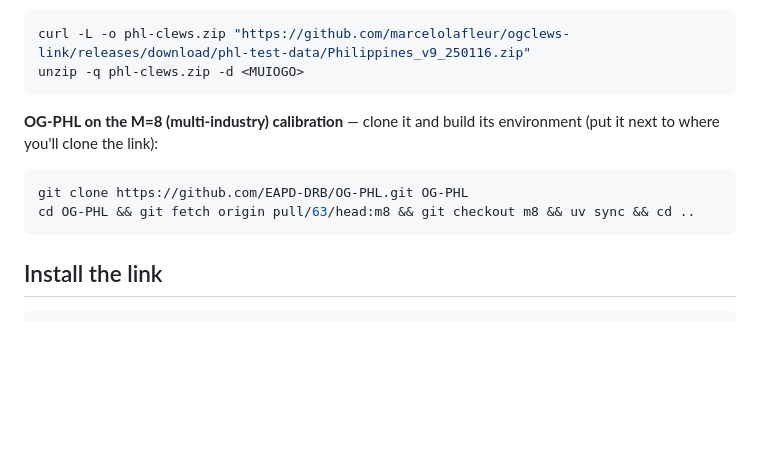
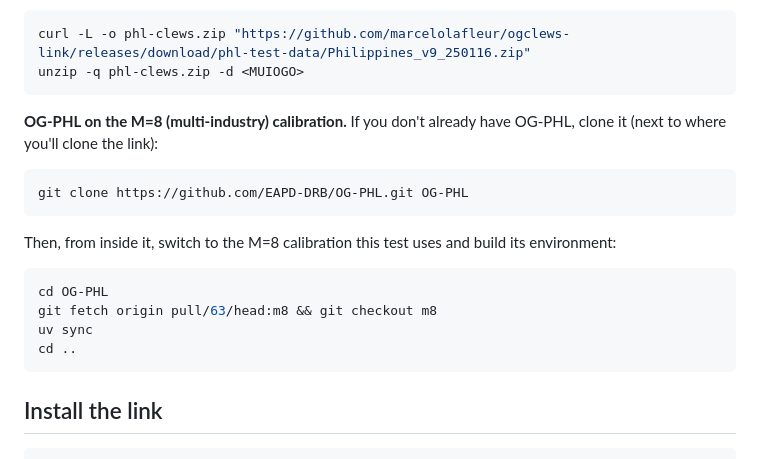
Before and after one commit to marcelolafleur/ogclews-link, a Markdown page: README.md, the part around the change. Drawn GitHub-style; blank space fills up the shorter version.

Commit message:
docs(README): split the OG-PHL step -- clone only if you don't have it, then cd + get the M=8 calibration + uv sync

````diff
--- a/README.md
+++ b/README.md
@@ -19,11 +19,17 @@ curl -L -o phl-clews.zip "https://github.com/marcelolafleur/ogclews-link/release
 unzip -q phl-clews.zip -d <MUIOGO>
 ```
 
-**OG-PHL on the M=8 (multi-industry) calibration** — clone it and build its environment (put it next to
+**OG-PHL on the M=8 (multi-industry) calibration.** If you don't already have OG-PHL, clone it (next to
 where you'll clone the link):
 ```bash
 git clone https://github.com/EAPD-DRB/OG-PHL.git OG-PHL
-cd OG-PHL && git fetch origin pull/63/head:m8 && git checkout m8 && uv sync && cd ..
+```
+Then, from inside it, switch to the M=8 calibration this test uses and build its environment:
+```bash
+cd OG-PHL
+git fetch origin pull/63/head:m8 && git checkout m8
+uv sync
+cd ..
 ```
 
 ## Install the link
````
